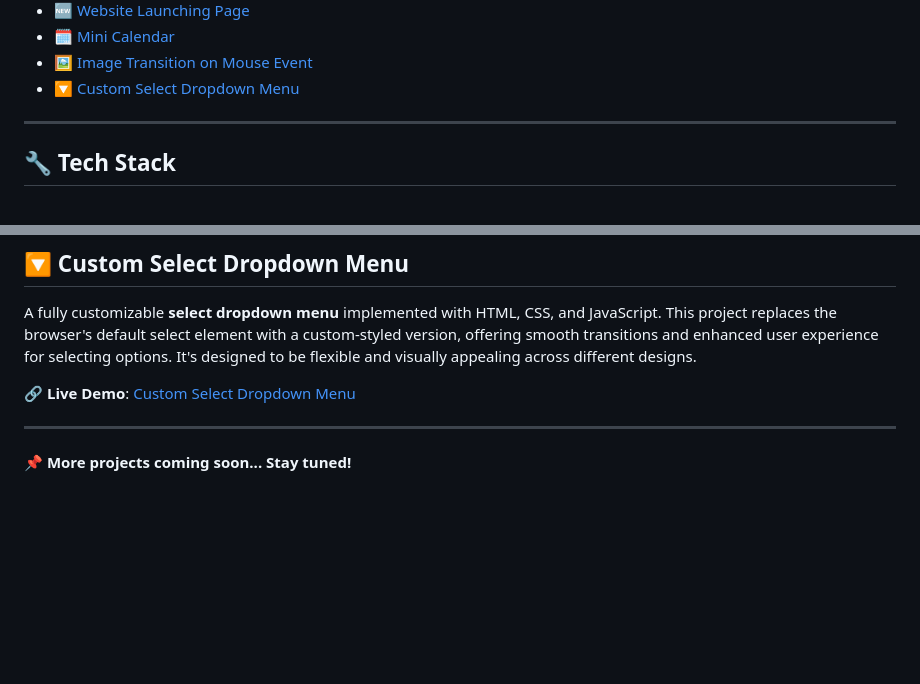
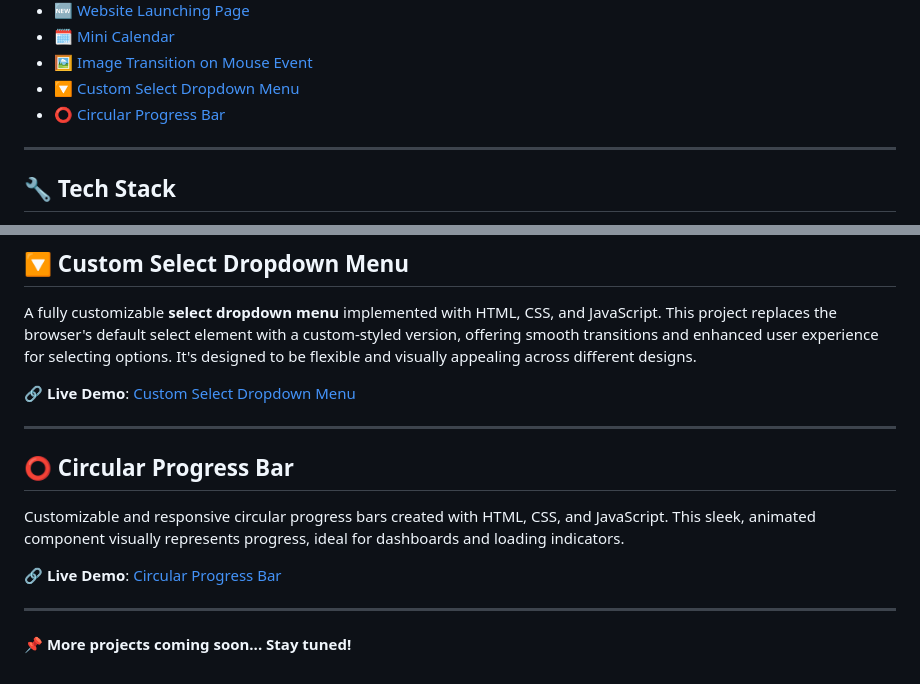
Before and after one commit to MaliAnand01/JavaScript_Projects, a Markdown page: README.md, 2 parts joined by grey strips. Rendered like a GitHub page; blank space fills up the shorter version.

Commit message:
Update README.md
Added new project

```diff
--- a/README.md
+++ b/README.md
@@ -33,6 +33,7 @@ A collection of beginner-friendly JavaScript projects built to practice **DOM ma
 * [🗓️ Mini Calendar](#️-mini-calendar)
 * [🖼️ Image Transition on Mouse Event](#️-image-transition-on-mouse-event)
 * [🔽 Custom Select Dropdown Menu](#-custom-select-dropdown-menu)
+* [⭕ Circular Progress Bar](#-circular-progress-bar)
 
 ---
 
@@ -254,5 +255,13 @@ A fully customizable **select dropdown menu** implemented with HTML, CSS, and Ja
 
 ---
 
+## ⭕ Circular Progress Bar
+
+Customizable and responsive circular progress bars created with HTML, CSS, and JavaScript. This sleek, animated component visually represents progress, ideal for dashboards and loading indicators.
+
+🔗 **Live Demo**: [Circular Progress Bar](https://malianand01.github.io/JavaScript_Projects/circular_progress_bar/index.html)
+
+---
+
 
 📌 **More projects coming soon... Stay tuned!**
```
